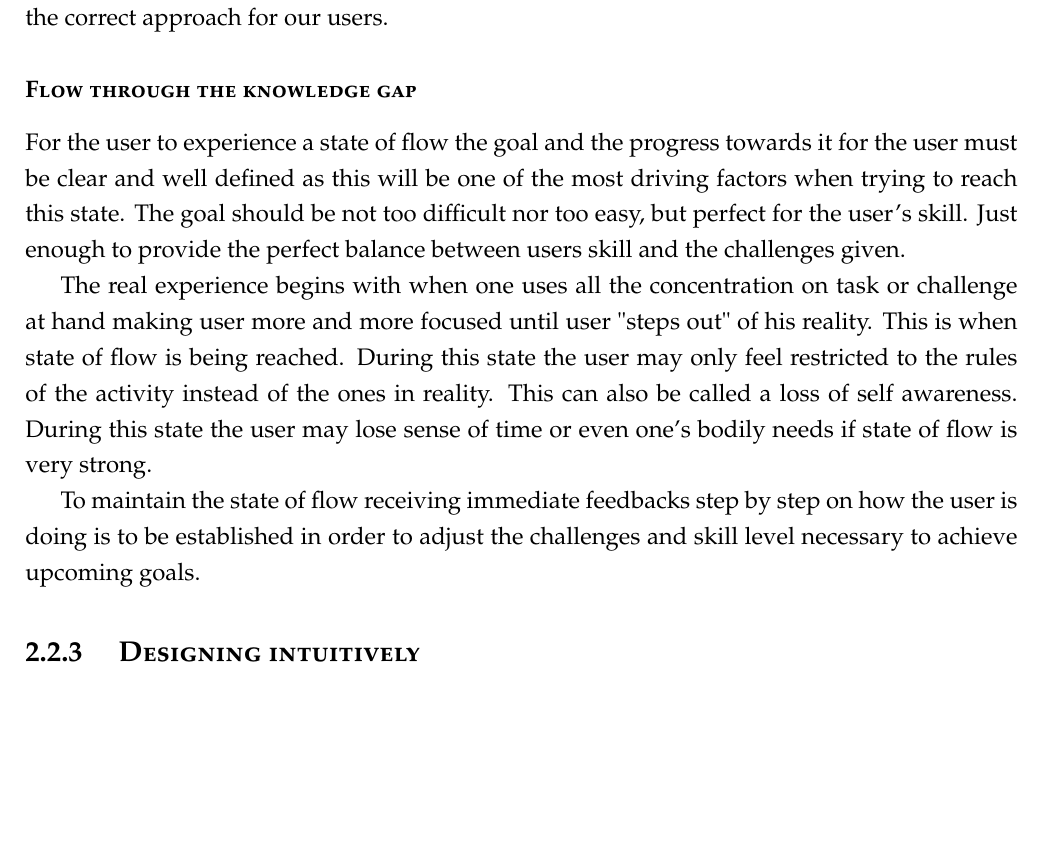
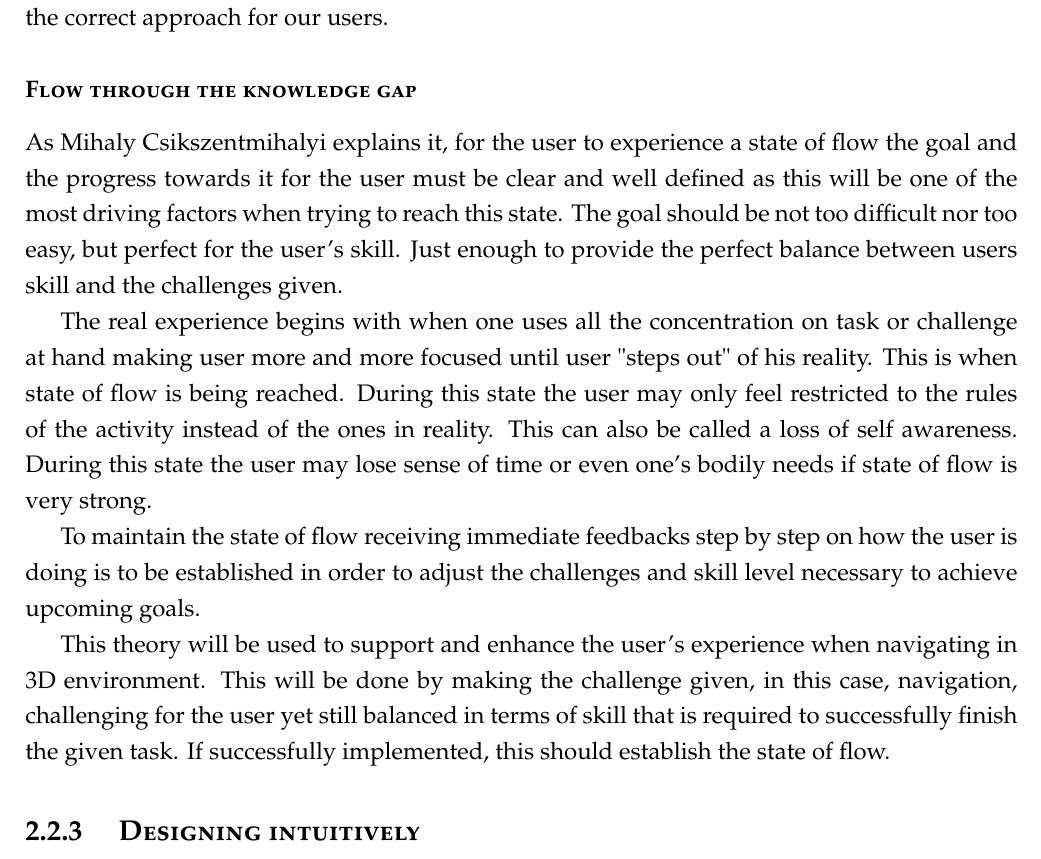
Before and after one commit to lauris47/MEAP2, a LaTeX thesis (Report/report.tex, which reads Report/AnalysisFiles/UXSection.tex): part of page 13 of 56, cut so that both start at the same text, the shorter picture padded with empty space. Compiled offline with pdfLaTeX.

Commit message:
Wraped up Flow theory

```diff
--- a/Report/AnalysisFiles/UXSection.tex
+++ b/Report/AnalysisFiles/UXSection.tex
@@ -146,11 +146,13 @@ process will enable extensive testing of different interaction models, to
 determine the correct approach for our users.
 \subsubsection{Flow through the knowledge gap}
 
-For the user to experience a state of flow the goal and the progress towards it for the user must be clear and well defined as this will be one of the most driving factors when trying to reach this state. The goal should be not too difficult nor too easy, but perfect for the user’s skill. Just enough to provide the perfect balance between users skill and the challenges given.
+As Mihaly Csikszentmihalyi explains it, for the user to experience a state of flow the goal and the progress towards it for the user must be clear and well defined as this will be one of the most driving factors when trying to reach this state. The goal should be not too difficult nor too easy, but perfect for the user’s skill. Just enough to provide the perfect balance between users skill and the challenges given.
 
 The real experience 	begins with when one uses all the concentration on task or challenge at hand making user more and more focused until user "steps out" of his reality. This is when state of flow is being reached. During this state the user may only feel 	restricted to the rules of the activity instead of the ones in reality. This can also be called a loss of self awareness. During this state the user may lose sense of time or even one’s bodily 	needs if state of flow is very strong.
 
 To maintain the state of flow receiving immediate feedbacks step by step on how the user is doing is to be established in order to adjust the challenges and skill level necessary to achieve upcoming goals.
+
+	This theory will be used to support and enhance the user’s experience when navigating in 3D environment. This will be done by making the challenge given, in this case, navigation, challenging for the user yet still balanced in terms of skill that is required to successfully finish the given task. If successfully implemented, this should establish the state of flow.
 \subsection{ Designing intuitively  }
 The topics discussed in the previous section helps define what the app has to be
 able to do, but besides these ideas, besides these topics the project will look
```
Also changed, not shown: 1 other file.
